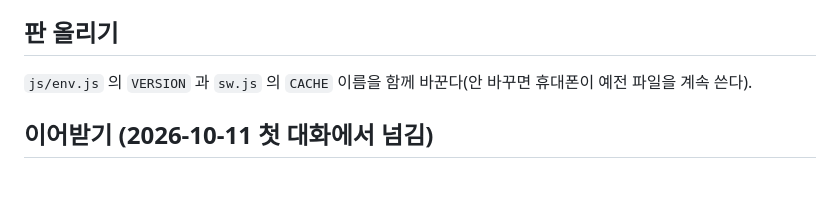
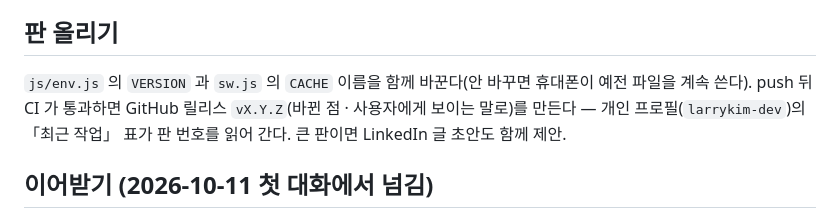
Before and after one commit to Larry250522/yeoljigi, a Markdown page: CLAUDE.md, the part around the change. GitHub-like rendering; blank space fills up the shorter version.

Commit message:
작업 규칙 — 판을 올리면 GitHub 릴리스(프로필 최근 작업이 읽어 감)
Co-Authored-By: Claude Opus 5.5 <noreply@anthropic.com>

```diff
--- a/CLAUDE.md
+++ b/CLAUDE.md
@@ -32,6 +32,8 @@
 ## 판 올리기
 
 `js/env.js` 의 `VERSION` 과 `sw.js` 의 `CACHE` 이름을 함께 바꾼다(안 바꾸면 휴대폰이 예전 파일을 계속 쓴다).
+push 뒤 CI 가 통과하면 GitHub 릴리스 `vX.Y.Z`(바뀐 점 · 사용자에게 보이는 말로)를 만든다 — 개인 프로필(`larrykim-dev`)의
+「최근 작업」 표가 판 번호를 읽어 간다. 큰 판이면 LinkedIn 글 초안도 함께 제안.
 
 ## 이어받기 (2026-10-11 첫 대화에서 넘김)
 
```
